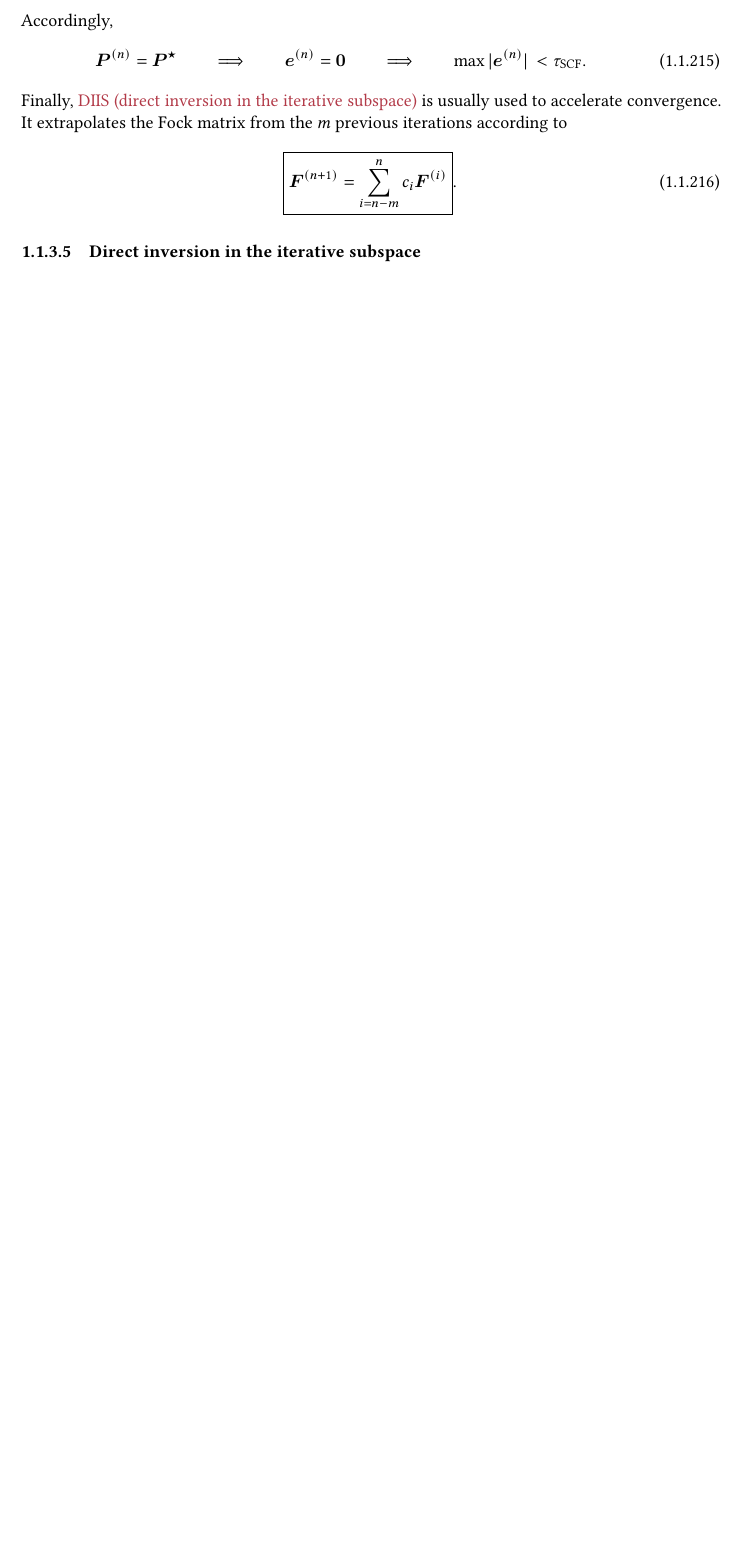
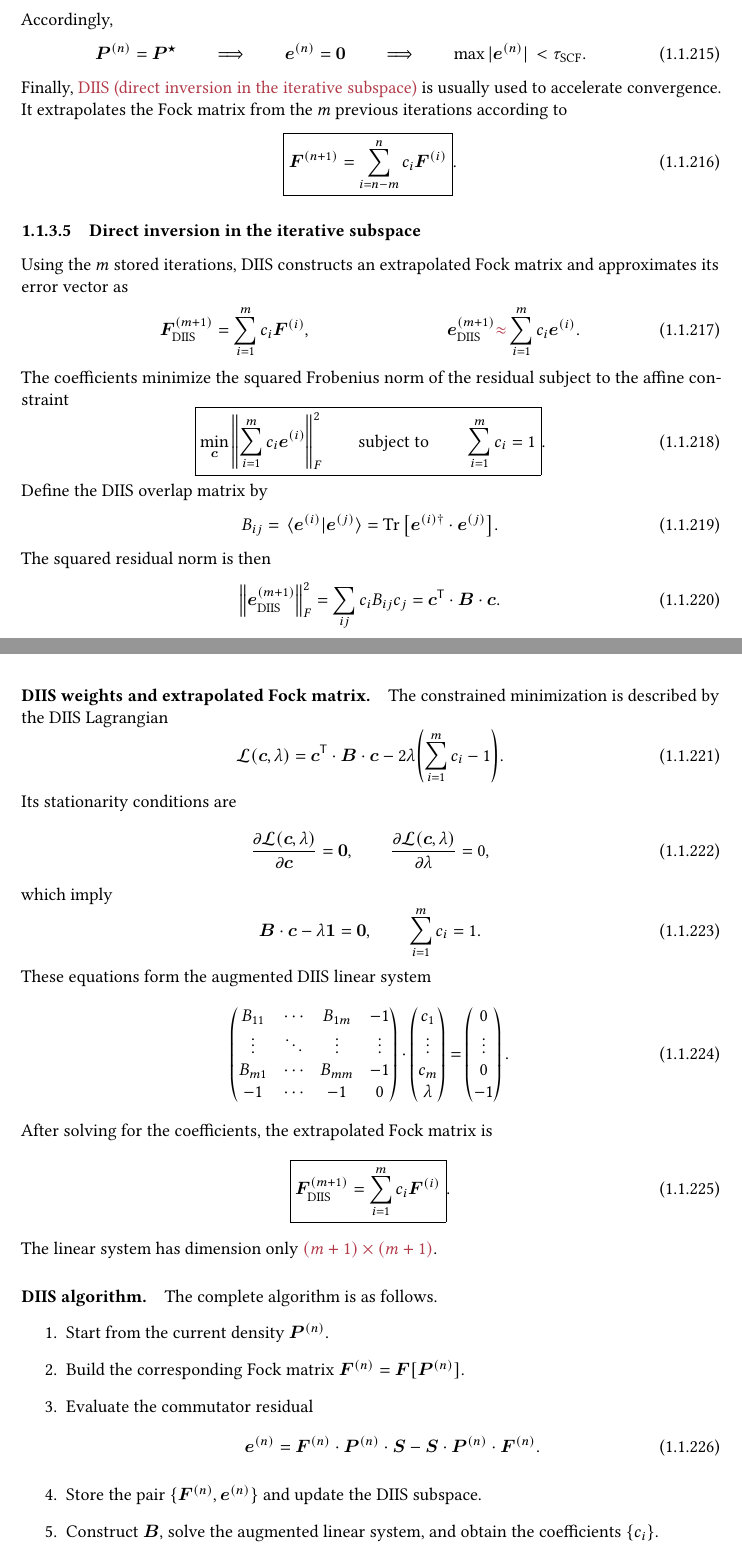
Before and after one commit to pfloos/ESQC_2026, a LaTeX book (ESQC_Loos_HF_BF_chapter.tex): part of page 27 of 29 before the commit and two parts of pages 27 and 28 of 31 after it, the two joined at a grey line, cut so that both start at the same text, the shorter picture padded with empty space. Compiled offline with pdfLaTeX.

Commit message:
Restore complete DIIS section

```diff
--- a/ESQC_Loos_HF_BF_chapter.tex
+++ b/ESQC_Loos_HF_BF_chapter.tex
@@ -2185,3 +2185,100 @@ $m$ previous iterations according to
 \end{equation}
 
 \subsubsection{Direct inversion in the iterative subspace}
+
+Using the $m$ stored iterations, DIIS constructs an extrapolated Fock matrix
+and approximates its error vector as
+\begin{align}
+  \bF_\text{DIIS}^{(m+1)}
+  &=\sum_{i=1}^{m}c_i\bF^{(i)},
+  &
+  \be_\text{DIIS}^{(m+1)}
+  &\red{\approx}\sum_{i=1}^{m}c_i\be^{(i)}.
+\end{align}
+The coefficients minimize the squared Frobenius norm of the residual subject
+to the affine constraint
+\begin{equation}
+  \boxed{
+    \min_{\bc}
+    \norm{\sum_{i=1}^{m}c_i\be^{(i)}}_F^2
+    \qquad\text{subject to}\qquad
+    \sum_{i=1}^{m}c_i=1
+  }.
+\end{equation}
+Define the DIIS overlap matrix by
+\begin{equation}
+  B_{ij}
+  =\braket*{\be^{(i)}}{\be^{(j)}}
+  =\Tr\qty[\be^{(i)\dagger}\cdot\be^{(j)}].
+\end{equation}
+The squared residual norm is then
+\begin{equation}
+  \norm{\be_\text{DIIS}^{(m+1)}}_F^2
+  =\sum_{ij}c_iB_{ij}c_j
+  =\bc^\mathsf{T}\cdot\bB\cdot\bc.
+\end{equation}
+
+\paragraph{DIIS weights and extrapolated Fock matrix.}
+
+The constrained minimization is described by the DIIS Lagrangian
+\begin{equation}
+  \mathcal{L}(\bc,\lambda)
+  =\bc^\mathsf{T}\cdot\bB\cdot\bc
+  -2\lambda\qty(\sum_{i=1}^{m}c_i-1).
+\end{equation}
+Its stationarity conditions are
+\begin{equation}
+  \pdv{\mathcal{L}(\bc,\lambda)}{\bc}=\bO,
+  \qquad
+  \pdv{\mathcal{L}(\bc,\lambda)}{\lambda}=0,
+\end{equation}
+which imply
+\begin{equation}
+  \bB\cdot\bc-\lambda\boldsymbol{1}=\bO,
+  \qquad
+  \sum_{i=1}^{m}c_i=1.
+\end{equation}
+These equations form the augmented DIIS linear system
+\begin{equation}
+  \begin{pmatrix}
+    B_{11}&\cdots&B_{1m}&-1\\
+    \vdots&\ddots&\vdots&\vdots\\
+    B_{m1}&\cdots&B_{mm}&-1\\
+    -1&\cdots&-1&0
+  \end{pmatrix}
+  \cdot
+  \begin{pmatrix}
+    c_1\\ \vdots\\ c_m\\ \lambda
+  \end{pmatrix}
+  =
+  \begin{pmatrix}
+    0\\ \vdots\\ 0\\ -1
+  \end{pmatrix}.
+\end{equation}
+After solving for the coefficients, the extrapolated Fock matrix is
+\begin{equation}
+  \boxed{
+    \bF_\text{DIIS}^{(m+1)}
+    =\sum_{i=1}^{m}c_i\bF^{(i)}
+  }.
+\end{equation}
+The linear system has dimension only \red{$(m+1)\times(m+1)$}.
+
+\paragraph{DIIS algorithm.}
+
+The complete algorithm is as follows.
+\begin{enumerate}
+  \item Start from the current density $\bP^{(n)}$.
+  \item Build the corresponding Fock matrix
+    $\bF^{(n)}=\bF[\bP^{(n)}]$.
+  \item Evaluate the commutator residual
+    \begin{equation}
+      \be^{(n)}
+      =\bF^{(n)}\cdot\bP^{(n)}\cdot\bS
+      -\bS\cdot\bP^{(n)}\cdot\bF^{(n)}.
+    \end{equation}
+  \item Store the pair $\{\bF^{(n)},\be^{(n)}\}$ and update the DIIS
+    subspace.
+  \item Construct $\bB$, solve the augmented linear system, and obtain the
+    coefficients $\{c_i\}$.
+  \item Extrapolate the Fock matrix,
@@ -2187,0 +2345 @@ $m$ previous iterations according to
+\end{center}
```
Also changed, not shown: ESQC_Loos_HF_BF_chapter.tex (80 more changed lines).
